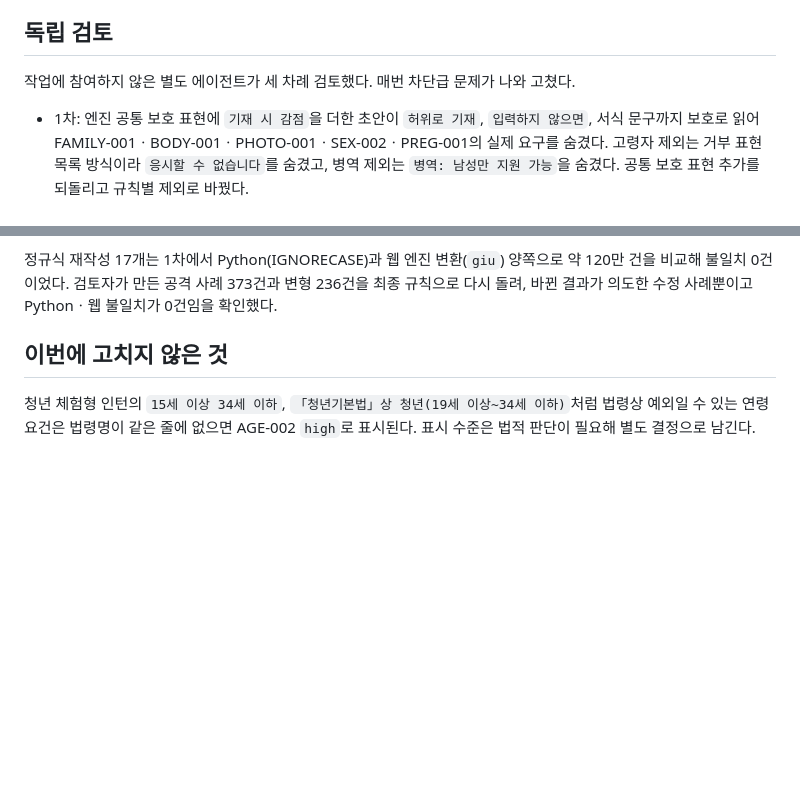
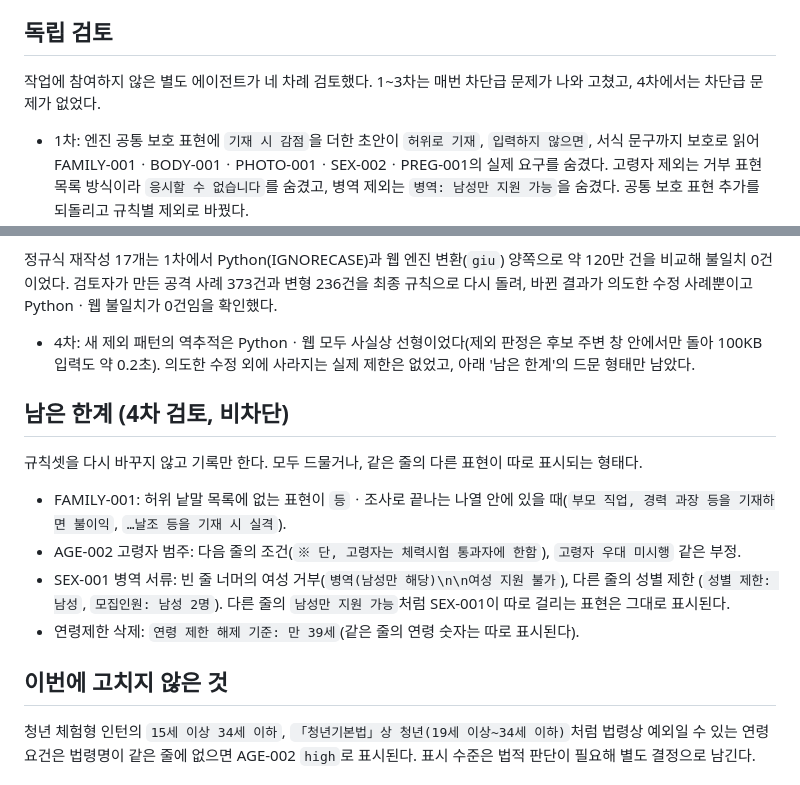
Before and after one commit to koul777/fairpost-mcp, a Markdown page: docs/detection-fixes-2026-10-17.md, 2 parts joined by grey strips. Rendered like a GitHub page; blank space fills up the shorter version.

Commit message:
docs: 4차 독립 검토 결과와 남은 한계 기록
Co-Authored-By: Claude Opus 5.5 <noreply@anthropic.com>
Claude-Session: https://claude.ai/code/session_01WUyF7Ngj9PVQ5A2EwLtpWw

```diff
--- a/docs/detection-fixes-2026-10-17.md
+++ b/docs/detection-fixes-2026-10-17.md
@@ -99,7 +99,7 @@
 
 ## 독립 검토
 
-작업에 참여하지 않은 별도 에이전트가 세 차례 검토했다. 매번 차단급 문제가 나와 고쳤다.
+작업에 참여하지 않은 별도 에이전트가 네 차례 검토했다. 1~3차는 매번 차단급 문제가 나와 고쳤고, 4차에서는 차단급 문제가 없었다.
 
 - 1차: 엔진 공통 보호 표현에 `기재 시 감점`을 더한 초안이 `허위로 기재`, `입력하지 않으면`, 서식 문구까지 보호로
   읽어 FAMILY-001ㆍBODY-001ㆍPHOTO-001ㆍSEX-002ㆍPREG-001의 실제 요구를 숨겼다. 고령자 제외는 거부 표현 목록
@@ -116,6 +116,20 @@
 정규식 재작성 17개는 1차에서 Python(IGNORECASE)과 웹 엔진 변환(`giu`) 양쪽으로 약 120만 건을 비교해 불일치
 0건이었다. 검토자가 만든 공격 사례 373건과 변형 236건을 최종 규칙으로 다시 돌려, 바뀐 결과가 의도한 수정
 사례뿐이고 Pythonㆍ웹 불일치가 0건임을 확인했다.
+
+- 4차: 새 제외 패턴의 역추적은 Pythonㆍ웹 모두 사실상 선형이었다(제외 판정은 후보 주변 창 안에서만 돌아
+  100KB 입력도 약 0.2초). 의도한 수정 외에 사라지는 실제 제한은 없었고, 아래 '남은 한계'의 드문 형태만 남았다.
+
+## 남은 한계 (4차 검토, 비차단)
+
+규칙셋을 다시 바꾸지 않고 기록만 한다. 모두 드물거나, 같은 줄의 다른 표현이 따로 표시되는 형태다.
+
+- FAMILY-001: 허위 낱말 목록에 없는 표현이 `등`ㆍ조사로 끝나는 나열 안에 있을 때(`부모 직업, 경력 과장 등을 기재하면
+  불이익`, `…날조 등을 기재 시 실격`).
+- AGE-002 고령자 범주: 다음 줄의 조건(`※ 단, 고령자는 체력시험 통과자에 한함`), `고령자 우대 미시행` 같은 부정.
+- SEX-001 병역 서류: 빈 줄 너머의 여성 거부(`병역(남성만 해당)\n\n여성 지원 불가`), 다른 줄의 성별 제한
+  (`성별 제한: 남성`, `모집인원: 남성 2명`). 다른 줄의 `남성만 지원 가능`처럼 SEX-001이 따로 걸리는 표현은 그대로 표시된다.
+- 연령제한 삭제: `연령 제한 해제 기준: 만 39세`(같은 줄의 연령 숫자는 따로 표시된다).
 
 ## 이번에 고치지 않은 것
 
```
